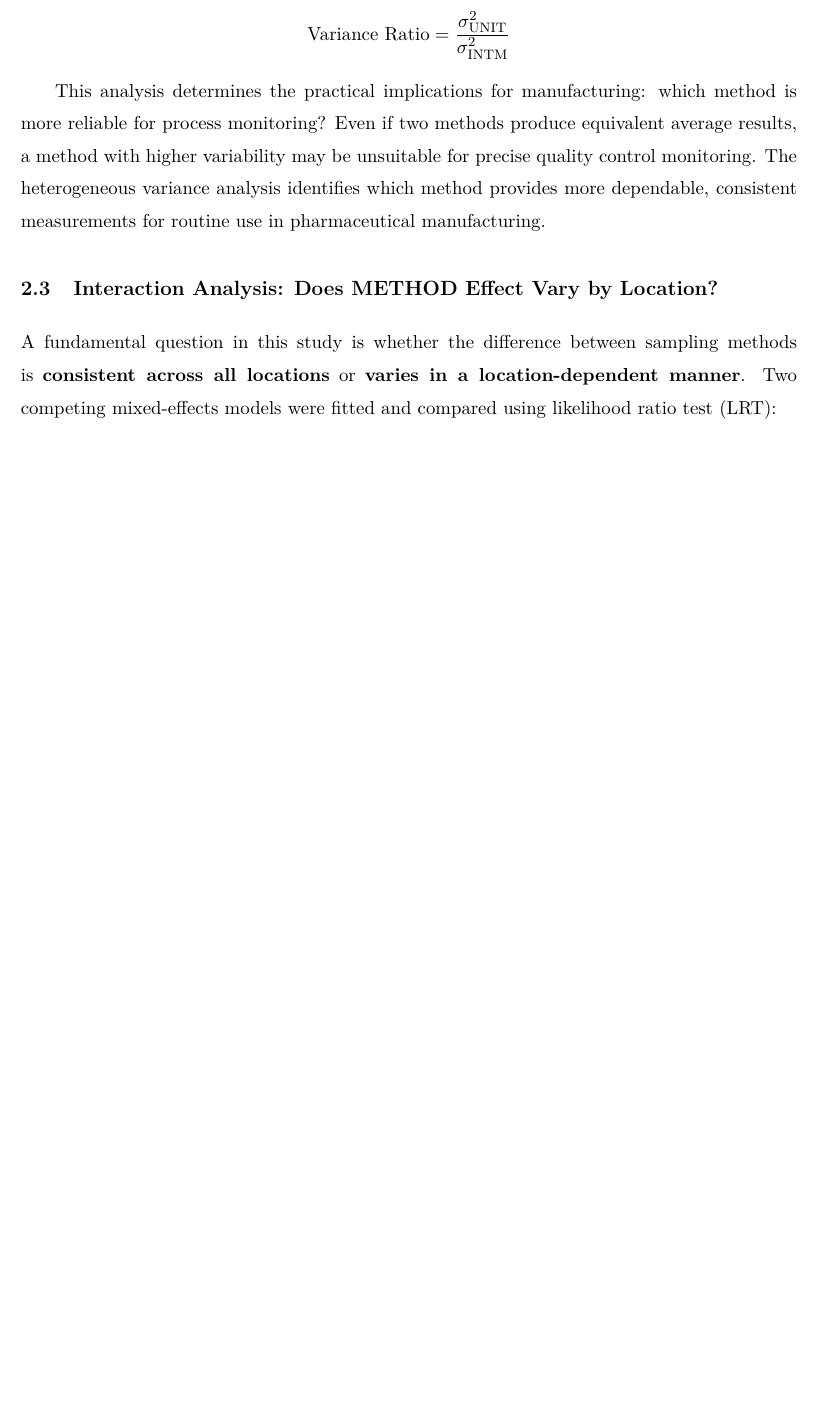
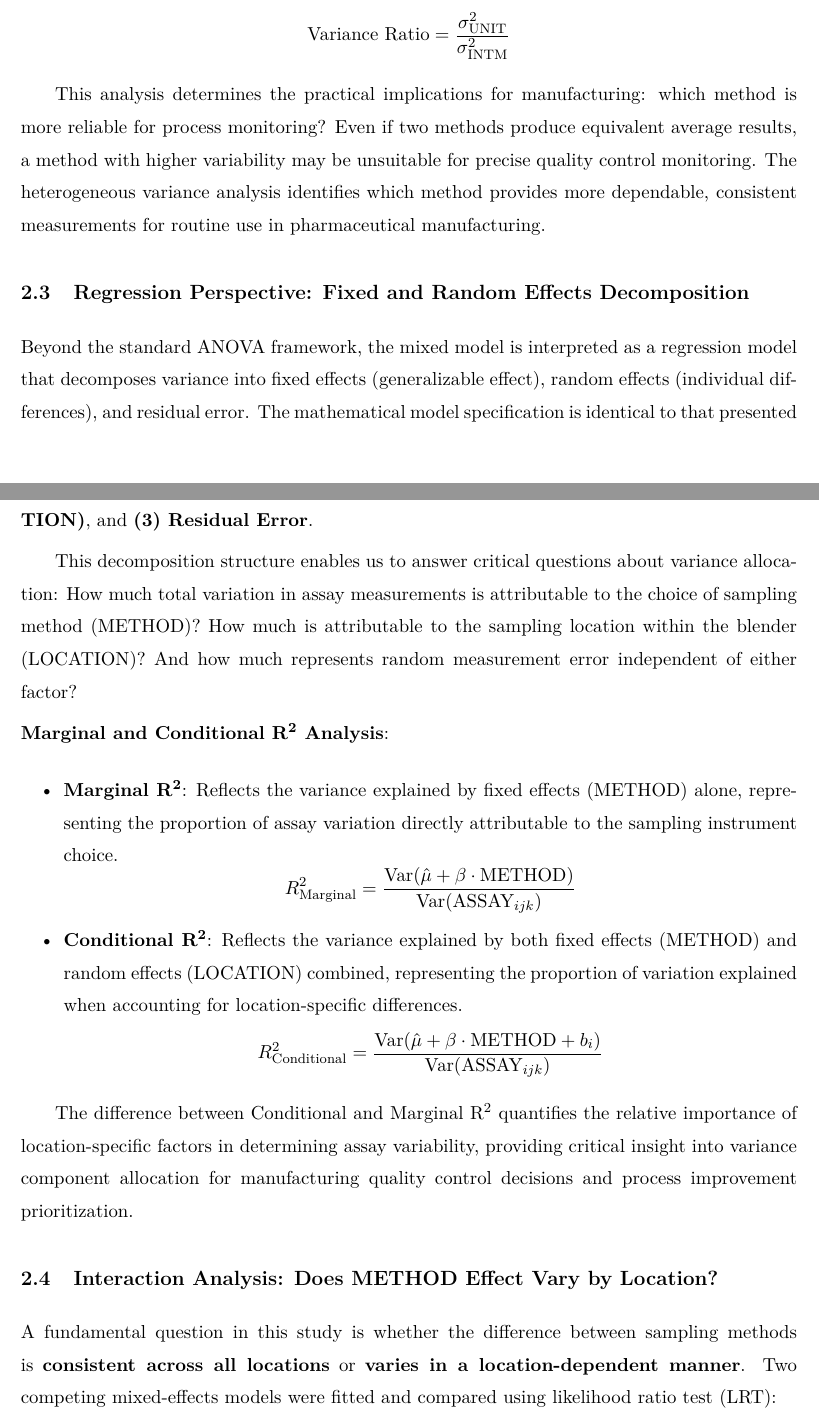
Before and after one commit to bloggerwang1217/a-tale-of-two-thieves, a LaTeX document (Case8.1.tex): part of page 7 of 24 before the commit and two parts of pages 7 and 8 of 25 after it, the two joined at a grey line, cut so that both start at the same text, the shorter picture padded with empty space. Compiled offline with XeLaTeX; a missing font is replaced by an installed copy or a similar font.

Commit message:
Regression Perspective

```diff
--- a/Case8.1.tex
+++ b/Case8.1.tex
@@ -315,6 +315,25 @@ $$\text{Variance Ratio} =
 \frac{\sigma^2_{\text{UNIT}}}{\sigma^2_{\text{INTM}}}$$
 
 This analysis determines the practical implications for manufacturing: which method is more reliable for process monitoring? Even if two methods produce equivalent average results, a method with higher variability may be unsuitable for precise quality control monitoring. The heterogeneous variance analysis identifies which method provides more dependable, consistent measurements for routine use in pharmaceutical manufacturing.
+
+\subsection{Regression Perspective: Fixed and Random Effects Decomposition}
+
+Beyond the standard ANOVA framework, the mixed model is interpreted as a regression model that decomposes variance into fixed effects (generalizable effect), random effects (individual differences), and residual error. The mathematical model specification is identical to that presented in Equation (1), including \textbf{(1) Fixed Effect (METHOD)}, \textbf{(2) Random Effect (LOCATION)}, and \textbf{(3) Residual Error}.
+
+This decomposition structure enables us to answer critical questions about variance allocation: How much total variation in assay measurements is attributable to the choice of sampling method (METHOD)? How much is attributable to the sampling location within the blender (LOCATION)? And how much represents random measurement error independent of either factor?
+
+\noindent\textbf{Marginal and Conditional R\textsuperscript{2} Analysis}:
+
+\begin{itemize}
+	\item \textbf{Marginal R\textsuperscript{2}}: Reflects the variance explained by fixed effects (METHOD) alone, representing the proportion of assay variation directly attributable to the sampling instrument choice.
+	$$R^2_{\text{Marginal}} = \frac{\text{Var}(\hat{\mu} + \beta \cdot \text{METHOD})}{\text{Var}(\text{ASSAY}_{ijk})}$$
+
+	\item \textbf{Conditional R\textsuperscript{2}}: Reflects the variance explained by both fixed effects (METHOD) and random effects (LOCATION) combined, representing the proportion of variation explained when accounting for location-specific differences.
+	$$R^2_{\text{Conditional}} = \frac{\text{Var}(\hat{\mu} + \beta \cdot \text{METHOD} + b_i)}{\text{Var}(\text{ASSAY}_{ijk})}$$
+
+\end{itemize}
+
+The difference between Conditional and Marginal R\textsuperscript{2} quantifies the relative importance of location-specific factors in determining assay variability, providing critical insight into variance component allocation for manufacturing quality control decisions and process improvement prioritization.
 
 \subsection{Interaction Analysis: Does METHOD Effect Vary by Location?}
 
```
Also changed, not shown: self-review.md (+1 -0 lines), Case8.1.pdf.
